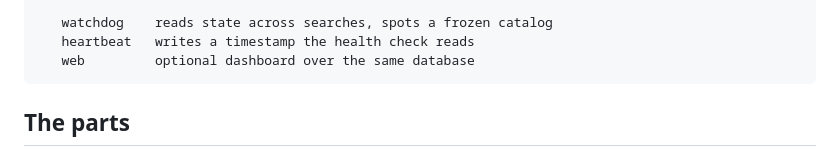
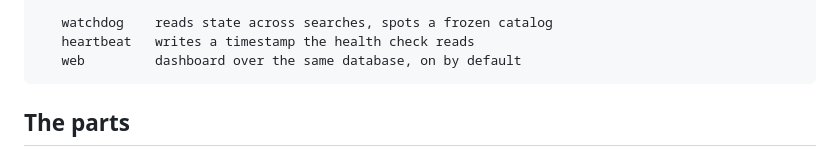
Before and after one commit to jasp-nerd/vinted-sniper, a Markdown page: docs/architecture.md, the part around the change. Drawn GitHub-style.

Commit message:
Note that the dashboard is on by default in the architecture sketch

````diff
--- a/docs/architecture.md
+++ b/docs/architecture.md
@@ -19,7 +19,7 @@ and every extra moving part is another thing that can be broken at three in the
 
    watchdog    reads state across searches, spots a frozen catalog
    heartbeat   writes a timestamp the health check reads
-   web         optional dashboard over the same database
+   web         dashboard over the same database, on by default
 ```
 
 ## The parts
````
